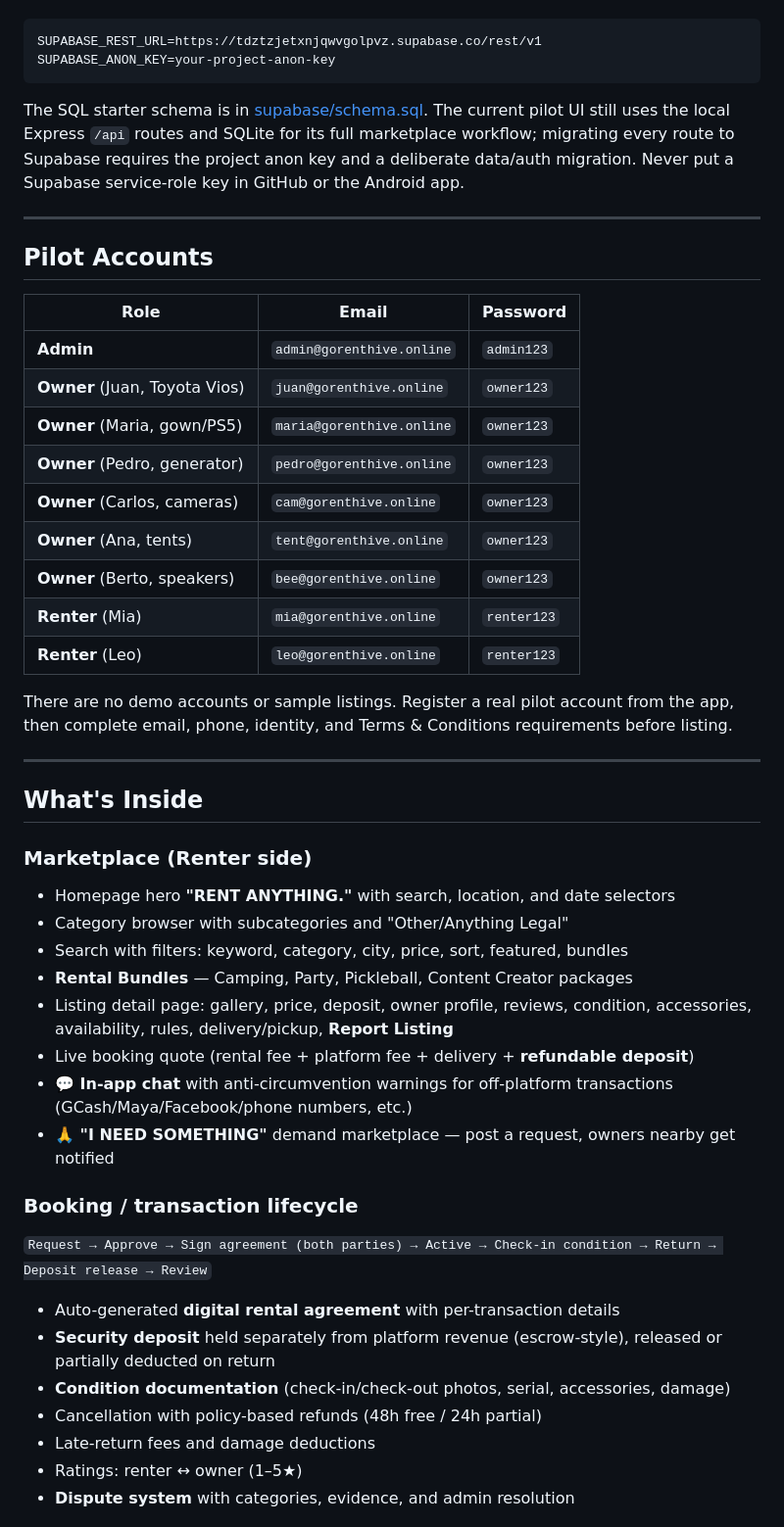
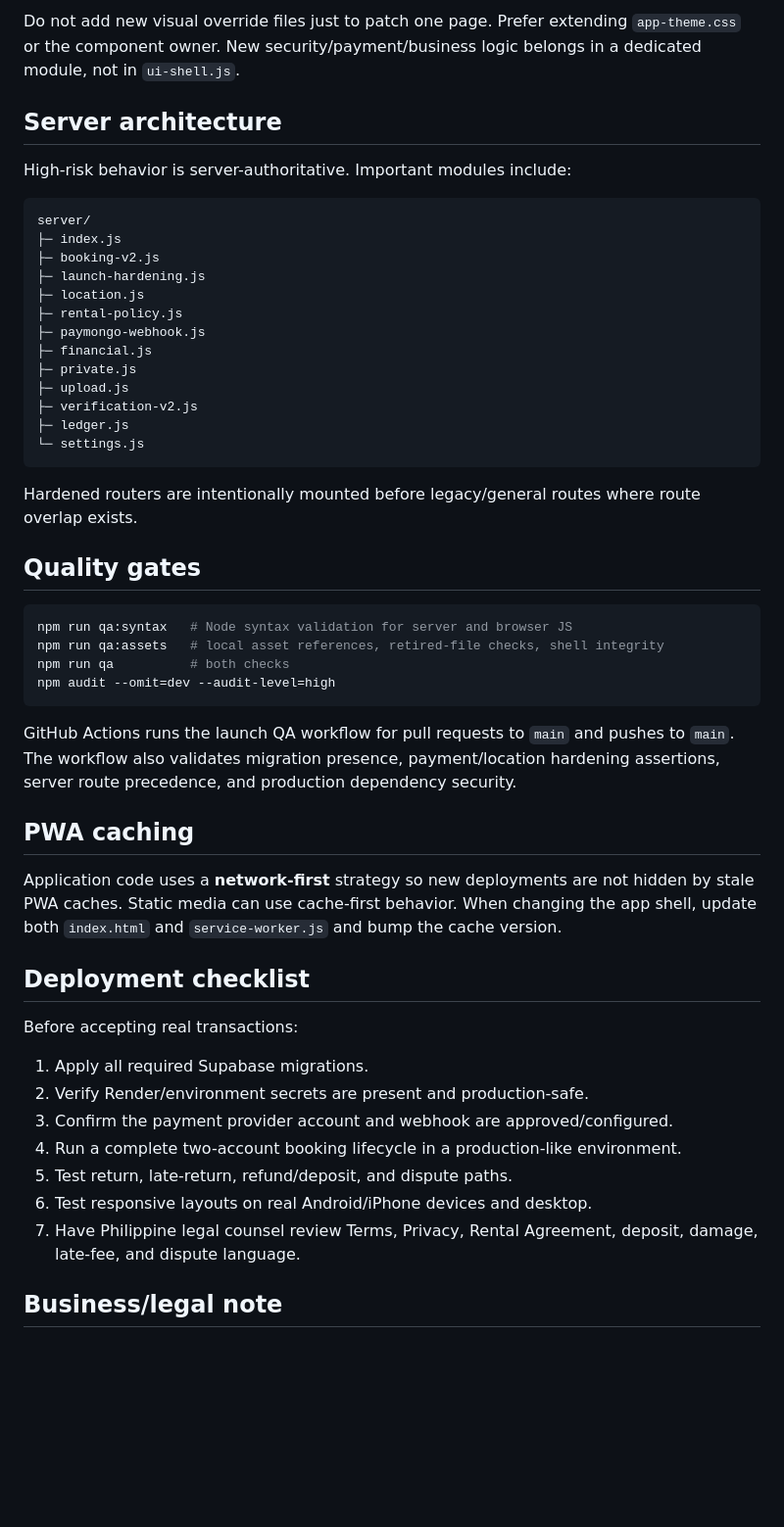
Before and after one commit to lubangjohnpatrick-coder/RentHub-app, a Markdown page: README.md, the part around one of its changes. Shown at 98% size. Rendered like a GitHub page; blank space fills up the shorter version.

Commit message:
docs: replace obsolete pilot documentation with production architecture

````diff
--- a/README.md
+++ b/README.md
@@ -28,51 +147,53 @@ The hosted Supabase REST endpoint is configured through `.env`:
+Do not add new visual override files just to patch one page. Prefer extending `app-theme.css` or the component owner. New security/payment/business logic belongs in a dedicated module, not in `ui-shell.js`.
+
+## Server architecture
+
+High-risk behavior is server-authoritative. Important modules include:
+
+```text
+server/
+├─ index.js
+├─ booking-v2.js
+├─ launch-hardening.js
+├─ location.js
+├─ rental-policy.js
+├─ paymongo-webhook.js
+├─ financial.js
+├─ private.js
+├─ upload.js
+├─ verification-v2.js
+├─ ledger.js
+└─ settings.js
+```
+
+Hardened routers are intentionally mounted before legacy/general routes where route overlap exists.
+
+## Quality gates
 
 ```bash
-SUPABASE_REST_URL=https://tdztzjetxnjqwvgolpvz.supabase.co/rest/v1
-SUPABASE_ANON_KEY=your-project-anon-key
+npm run qa:syntax   # Node syntax validation for server and browser JS
+npm run qa:assets   # local asset references, retired-file checks, shell integrity
+npm run qa          # both checks
+npm audit --omit=dev --audit-level=high
 ```
 
-The SQL starter schema is in [supabase/schema.sql](supabase/schema.sql). The current pilot UI still uses the local Express `/api` routes and SQLite for its full marketplace workflow; migrating every route to Supabase requires the project anon key and a deliberate data/auth migration. Never put a Supabase service-role key in GitHub or the Android app.
+GitHub Actions runs the launch QA workflow for pull requests to `main` and pushes to `main`. The workflow also validates migration presence, payment/location hardening assertions, server route precedence, and production dependency security.
 
----
+## PWA caching
 
-## Pilot Accounts
+Application code uses a **network-first** strategy so new deployments are not hidden by stale PWA caches. Static media can use cache-first behavior. When changing the app shell, update both `index.html` and `service-worker.js` and bump the cache version.
 
-| Role | Email | Password |
-|------|-------|----------|
-| **Admin** | `admin@gorenthive.online` | `admin123` |
-| **Owner** (Juan, Toyota Vios) | `juan@gorenthive.online` | `owner123` |
-| **Owner** (Maria, gown/PS5) | `maria@gorenthive.online` | `owner123` |
-| **Owner** (Pedro, generator) | `pedro@gorenthive.online` | `owner123` |
-| **Owner** (Carlos, cameras) | `cam@gorenthive.online` | `owner123` |
-| **Owner** (Ana, tents) | `tent@gorenthive.online` | `owner123` |
-| **Owner** (Berto, speakers) | `bee@gorenthive.online` | `owner123` |
-| **Renter** (Mia) | `mia@gorenthive.online` | `renter123` |
-| **Renter** (Leo) | `leo@gorenthive.online` | `renter123` |
+## Deployment checklist
 
-There are no demo accounts or sample listings. Register a real pilot account from the app, then complete email, phone, identity, and Terms & Conditions requirements before listing.
+Before accepting real transactions:
 
----
+1. Apply all required Supabase migrations.
+2. Verify Render/environment secrets are present and production-safe.
+3. Confirm the payment provider account and webhook are approved/configured.
+4. Run a complete two-account booking lifecycle in a production-like environment.
+5. Test return, late-return, refund/deposit, and dispute paths.
+6. Test responsive layouts on real Android/iPhone devices and desktop.
+7. Have Philippine legal counsel review Terms, Privacy, Rental Agreement, deposit, damage, late-fee, and dispute language.
 
-## What's Inside
+## Business/legal note
 
-### Marketplace (Renter side)
-- Homepage hero **"RENT ANYTHING."** with search, location, and date selectors
-- Category browser with subcategories and "Other/Anything Legal"
-- Search with filters: keyword, category, city, price, sort, featured, bundles
-- **Rental Bundles** — Camping, Party, Pickleball, Content Creator packages
-- Listing detail page: gallery, price, deposit, owner profile, reviews, condition, accessories, availability, rules, delivery/pickup, **Report Listing**
-- Live booking quote (rental fee + platform fee + delivery + **refundable deposit**)
-- **💬 In-app chat** with anti-circumvention warnings for off-platform transactions (GCash/Maya/Facebook/phone numbers, etc.)
-- **🙏 "I NEED SOMETHING"** demand marketplace — post a request, owners nearby get notified
-
-### Booking / transaction lifecycle
-`Request → Approve → Sign agreement (both parties) → Active → Check-in condition → Return → Deposit release → Review`
-
-- Auto-generated **digital rental agreement** with per-transaction details
-- **Security deposit** held separately from platform revenue (escrow-style), released or partially deducted on return
-- **Condition documentation** (check-in/check-out photos, serial, accessories, damage)
-- Cancellation with policy-based refunds (48h free / 24h partial)
-- Late-return fees and damage deductions
-- Ratings: renter ↔ owner (1–5★)
-- **Dispute system** with categories, evidence, and admin resolution
-
````
Also changed, not shown: other parts of README.md (+133 -116 lines).
